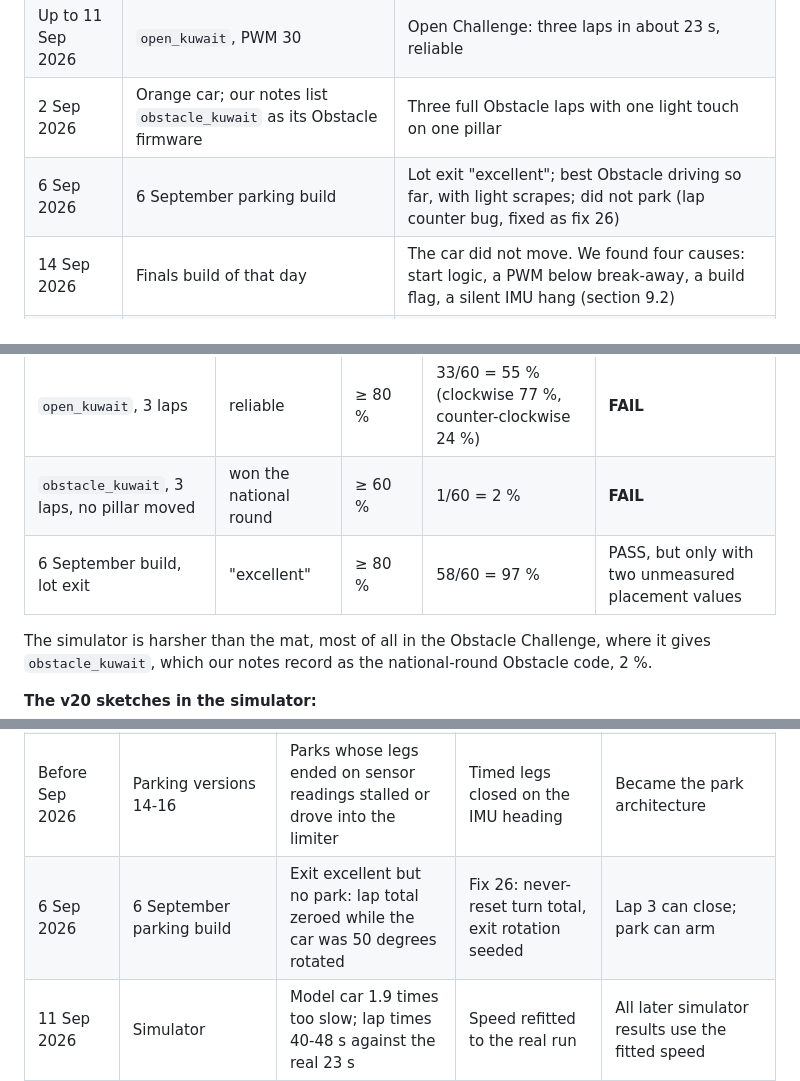
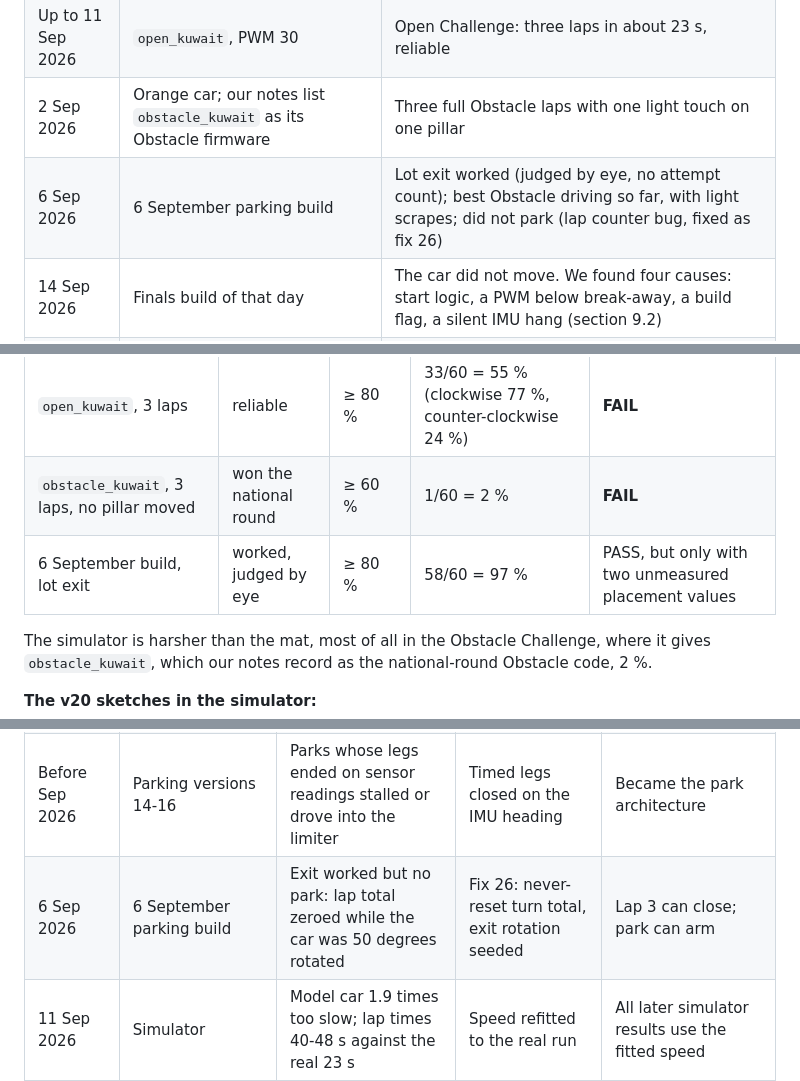
Before and after one commit to BllueWave/WRO-Future-Engineers-2026, a Markdown page: README.md, 3 parts joined by grey strips. GitHub-like rendering.

```diff
--- a/README.md
+++ b/README.md
@@ -530,7 +532,7 @@ The simulator and the Webots replays are in our development workspace, not in th
 | June 2026 | National-round code | **1st place, Kuwait national round.** TODO: scores and times |
 | Up to 11 Sep 2026 | `open_kuwait`, PWM 30 | Open Challenge: three laps in about 23 s, reliable |
 | 2 Sep 2026 | Orange car; our notes list `obstacle_kuwait` as its Obstacle firmware | Three full Obstacle laps with one light touch on one pillar |
-| 6 Sep 2026 | 6 September parking build | Lot exit "excellent"; best Obstacle driving so far, with light scrapes; did not park (lap counter bug, fixed as fix 26) |
+| 6 Sep 2026 | 6 September parking build | Lot exit worked (judged by eye, no attempt count); best Obstacle driving so far, with light scrapes; did not park (lap counter bug, fixed as fix 26) |
 | 14 Sep 2026 | Finals build of that day | The car did not move. We found four causes: start logic, a PWM below break-away, a build flag, a silent IMU hang (section 9.2) |
 | - | Motor test | PWM 15 does not start from rest, 18 creeps, 25 always moves |
 | - | `open_v20`, `obstacle_v20` | **Not yet run on the mat** |
@@ -549,7 +551,7 @@ None of the calibration tests in our spec file has a recorded result yet. That i
 |---|---|---|---|---|
 | `open_kuwait`, 3 laps | reliable | ≥ 80 % | 33/60 = 55 % (clockwise 77 %, counter-clockwise 24 %) | **FAIL** |
 | `obstacle_kuwait`, 3 laps, no pillar moved | won the national round | ≥ 60 % | 1/60 = 2 % | **FAIL** |
-| 6 September build, lot exit | "excellent" | ≥ 80 % | 58/60 = 97 % | PASS, but only with two unmeasured placement values |
+| 6 September build, lot exit | worked, judged by eye | ≥ 80 % | 58/60 = 97 % | PASS, but only with two unmeasured placement values |
 
 The simulator is harsher than the mat, most of all in the Obstacle Challenge, where it gives `obstacle_kuwait`, which our notes record as the national-round Obstacle code, 2 %.
 
@@ -617,7 +619,7 @@ We did not commit this work to git while we did it (section 9.6), so this table
 | Before Sep 2026 | Same | Avoid speed PWM 15 (5.9 % duty) kept a rolling car rolling but could not restart a stopped one; a push by hand restarted it | Avoid PWM 25 plus a 70 ms kick at PWM 55 | PWM 25 always moves the car in our motor test |
 | Before Sep 2026 | Versions 8-17 | All ten were worse on the mat and were reverted | Rule: no change without a named mechanism (inputs → state → value → wrong action) | Applied to every later change |
 | Before Sep 2026 | Parking versions 14-16 | Parks whose legs ended on sensor readings stalled or drove into the limiter | Timed legs closed on the IMU heading | Became the park architecture |
-| 6 Sep 2026 | 6 September parking build | Exit excellent but no park: lap total zeroed while the car was 50 degrees rotated | Fix 26: never-reset turn total, exit rotation seeded | Lap 3 can close; park can arm |
+| 6 Sep 2026 | 6 September parking build | Exit worked but no park: lap total zeroed while the car was 50 degrees rotated | Fix 26: never-reset turn total, exit rotation seeded | Lap 3 can close; park can arm |
 | 11 Sep 2026 | Simulator | Model car 1.9 times too slow; lap times 40-48 s against the real 23 s | Speed refitted to the real run | All later simulator results use the fitted speed |
 | 14 Sep 2026 | Team drawing of the nose | Laws tuned for 90-degree side sonars hit the walls on the real car | Side units modelled at 39 and 41 degrees; only the L-R law kept | Simulator uses the drawn geometry |
 | 14 Sep 2026 | Finals build of that day | Car did not move: waited for press-then-release (a toggle never started it), exit PWM below 25, a park that fitted only with PlatformIO flags, silent `while(1)` on IMU failure | Start on any A2 change; PWM floor of 25 outside the park; IDE build; servo wiggle fault code | v20 keeps the start logic and the fault code, and fits the IDE build without extra flags. Its exit keeps PWM 18 from the 6 September build |
```
Also changed, not shown: other parts of README.md (+10 -3 lines).
